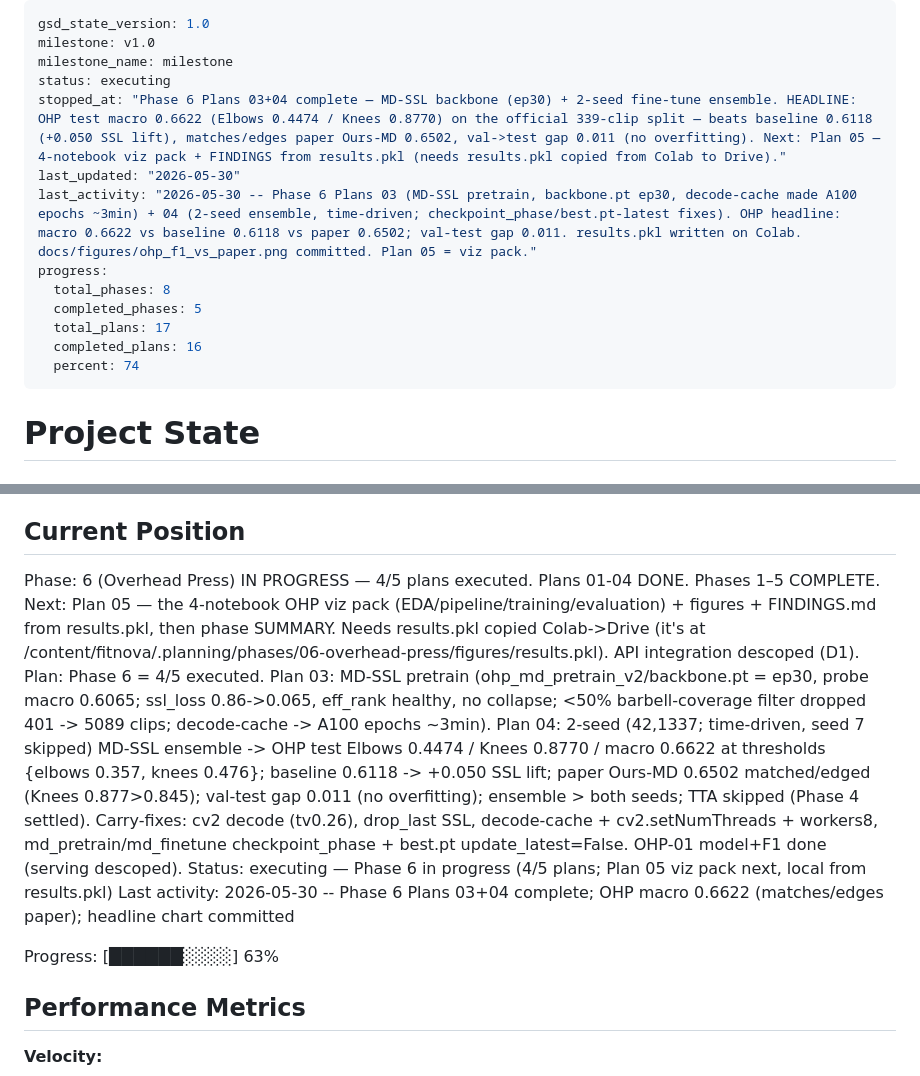
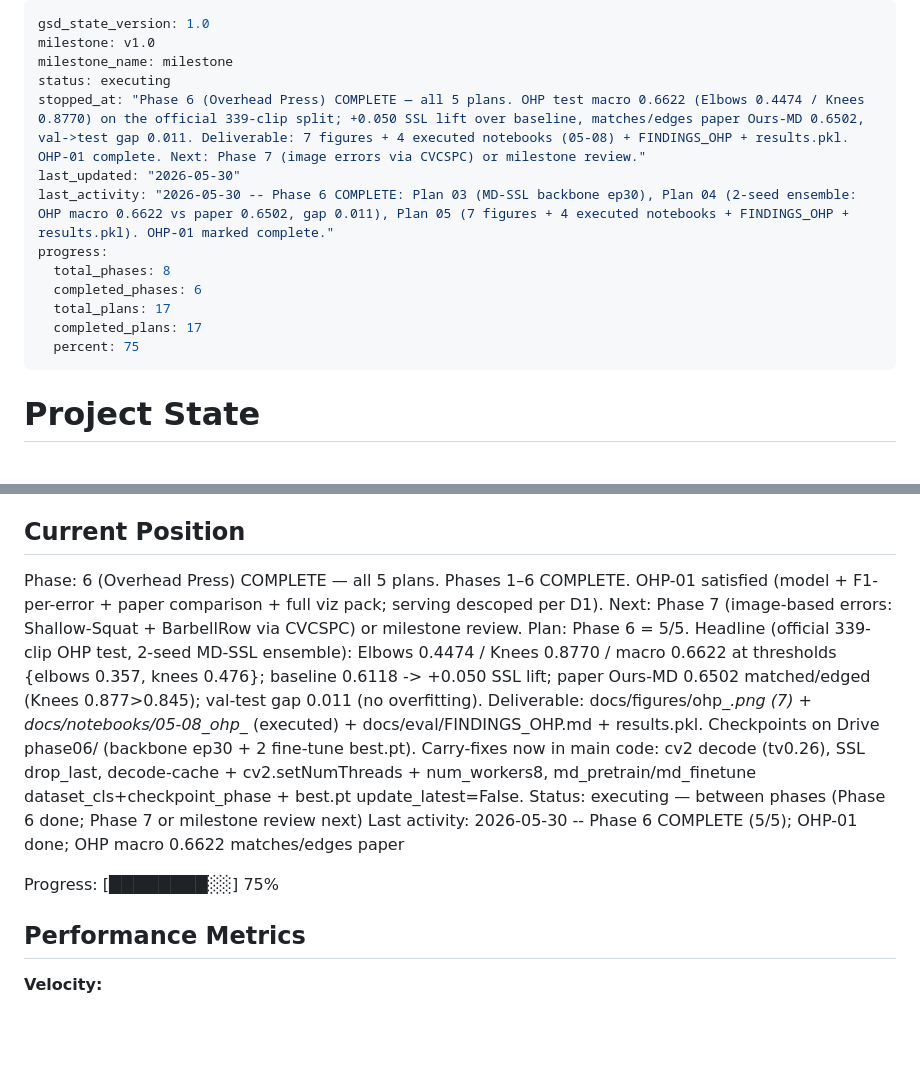
Before and after one commit to Ibrahim-Shahin1/fitnova, a Markdown page: .planning/STATE.md, 2 parts joined by grey strips. GitHub-like rendering; blank space fills up the shorter version.

Commit message:
fix(06): finalize STATE.md for Phase 6 complete (6/17, 75%; dedup focus line)

```diff
--- a/.planning/STATE.md
+++ b/.planning/STATE.md
@@ -3,15 +3,15 @@ gsd_state_version: 1.0
 milestone: v1.0
 milestone_name: milestone
 status: executing
-stopped_at: "Phase 6 Plans 03+04 complete — MD-SSL backbone (ep30) + 2-seed fine-tune ensemble. HEADLINE: OHP test macro 0.6622 (Elbows 0.4474 / Knees 0.8770) on the official 339-clip split — beats baseline 0.6118 (+0.050 SSL lift), matches/edges paper Ours-MD 0.6502, val->test gap 0.011 (no overfitting). Next: Plan 05 — 4-notebook viz pack + FINDINGS from results.pkl (needs results.pkl copied from Colab to Drive)."
+stopped_at: "Phase 6 (Overhead Press) COMPLETE — all 5 plans. OHP test macro 0.6622 (Elbows 0.4474 / Knees 0.8770) on the official 339-clip split; +0.050 SSL lift over baseline, matches/edges paper Ours-MD 0.6502, val->test gap 0.011. Deliverable: 7 figures + 4 executed notebooks (05-08) + FINDINGS_OHP + results.pkl. OHP-01 complete. Next: Phase 7 (image errors via CVCSPC) or milestone review."
 last_updated: "2026-05-30"
-last_activity: "2026-05-30 -- Phase 6 Plans 03 (MD-SSL pretrain, backbone.pt ep30, decode-cache made A100 epochs ~3min) + 04 (2-seed ensemble, time-driven; checkpoint_phase/best.pt-latest fixes). OHP headline: macro 0.6622 vs baseline 0.6118 vs paper 0.6502; val-test gap 0.011. results.pkl written on Colab. docs/figures/ohp_f1_vs_paper.png committed. Plan 05 = viz pack."
+last_activity: "2026-05-30 -- Phase 6 COMPLETE: Plan 03 (MD-SSL backbone ep30), Plan 04 (2-seed ensemble: OHP macro 0.6622 vs paper 0.6502, gap 0.011), Plan 05 (7 figures + 4 executed notebooks + FINDINGS_OHP + results.pkl). OHP-01 marked complete."
 progress:
   total_phases: 8
-  completed_phases: 5
+  completed_phases: 6
   total_plans: 17
-  completed_plans: 16
-  percent: 74
+  completed_plans: 17
+  percent: 75
 ---
 
 # Project State
@@ -25,12 +25,12 @@ See: .planning/PROJECT.md (updated 2026-05-19)
 
 ## Current Position
 
-Phase: 6 (Overhead Press) IN PROGRESS — 4/5 plans executed. Plans 01-04 DONE. Phases 1–5 COMPLETE. Next: Plan 05 — the 4-notebook OHP viz pack (EDA/pipeline/training/evaluation) + figures + FINDINGS.md from results.pkl, then phase SUMMARY. Needs results.pkl copied Colab->Drive (it's at /content/fitnova/.planning/phases/06-overhead-press/figures/results.pkl). API integration descoped (D1).
-Plan: Phase 6 = 4/5 executed. Plan 03: MD-SSL pretrain (ohp_md_pretrain_v2/backbone.pt = ep30, probe macro 0.6065; ssl_loss 0.86->0.065, eff_rank healthy, no collapse; <50% barbell-coverage filter dropped 401 -> 5089 clips; decode-cache -> A100 epochs ~3min). Plan 04: 2-seed (42,1337; time-driven, seed 7 skipped) MD-SSL ensemble -> OHP test Elbows 0.4474 / Knees 0.8770 / macro 0.6622 at thresholds {elbows 0.357, knees 0.476}; baseline 0.6118 -> +0.050 SSL lift; paper Ours-MD 0.6502 matched/edged (Knees 0.877>0.845); val-test gap 0.011 (no overfitting); ensemble > both seeds; TTA skipped (Phase 4 settled). Carry-fixes: cv2 decode (tv0.26), drop_last SSL, decode-cache + cv2.setNumThreads + workers8, md_pretrain/md_finetune checkpoint_phase + best.pt update_latest=False. OHP-01 model+F1 done (serving descoped).
-Status: executing — Phase 6 in progress (4/5 plans; Plan 05 viz pack next, local from results.pkl)
-Last activity: 2026-05-30 -- Phase 6 Plans 03+04 complete; OHP macro 0.6622 (matches/edges paper); headline chart committed
+Phase: 6 (Overhead Press) COMPLETE — all 5 plans. Phases 1–6 COMPLETE. OHP-01 satisfied (model + F1-per-error + paper comparison + full viz pack; serving descoped per D1). Next: Phase 7 (image-based errors: Shallow-Squat + BarbellRow via CVCSPC) or milestone review.
+Plan: Phase 6 = 5/5. Headline (official 339-clip OHP test, 2-seed MD-SSL ensemble): Elbows 0.4474 / Knees 0.8770 / macro 0.6622 at thresholds {elbows 0.357, knees 0.476}; baseline 0.6118 -> +0.050 SSL lift; paper Ours-MD 0.6502 matched/edged (Knees 0.877>0.845); val-test gap 0.011 (no overfitting). Deliverable: docs/figures/ohp_*.png (7) + docs/notebooks/05-08_ohp_* (executed) + docs/eval/FINDINGS_OHP.md + results.pkl. Checkpoints on Drive phase06/ (backbone ep30 + 2 fine-tune best.pt). Carry-fixes now in main code: cv2 decode (tv0.26), SSL drop_last, decode-cache + cv2.setNumThreads + num_workers8, md_pretrain/md_finetune dataset_cls+checkpoint_phase + best.pt update_latest=False.
+Status: executing — between phases (Phase 6 done; Phase 7 or milestone review next)
+Last activity: 2026-05-30 -- Phase 6 COMPLETE (5/5); OHP-01 done; OHP macro 0.6622 matches/edges paper
 
-Progress: [██████░░░░] 63%
+Progress: [████████░░] 75%
 
 ## Performance Metrics
 
```
